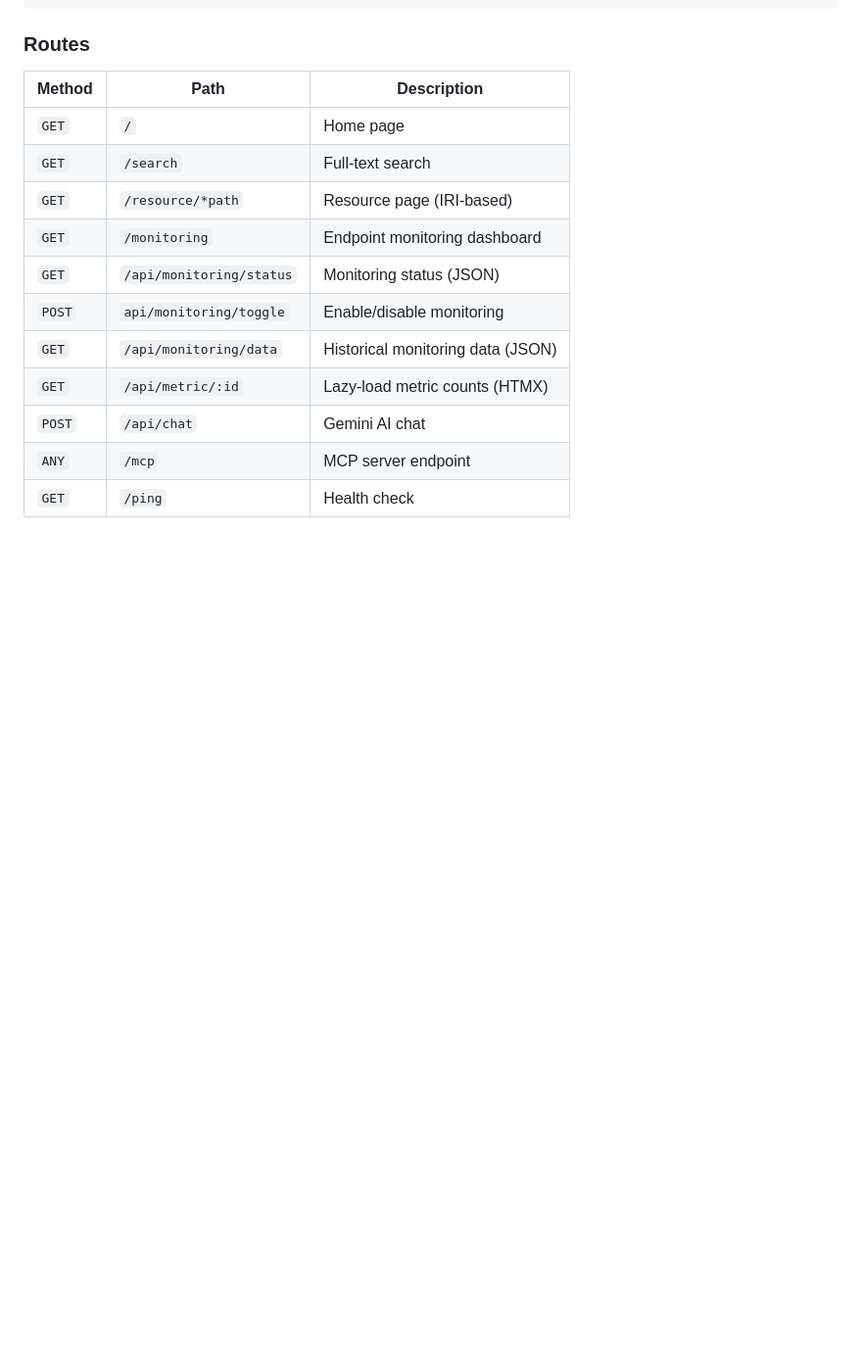
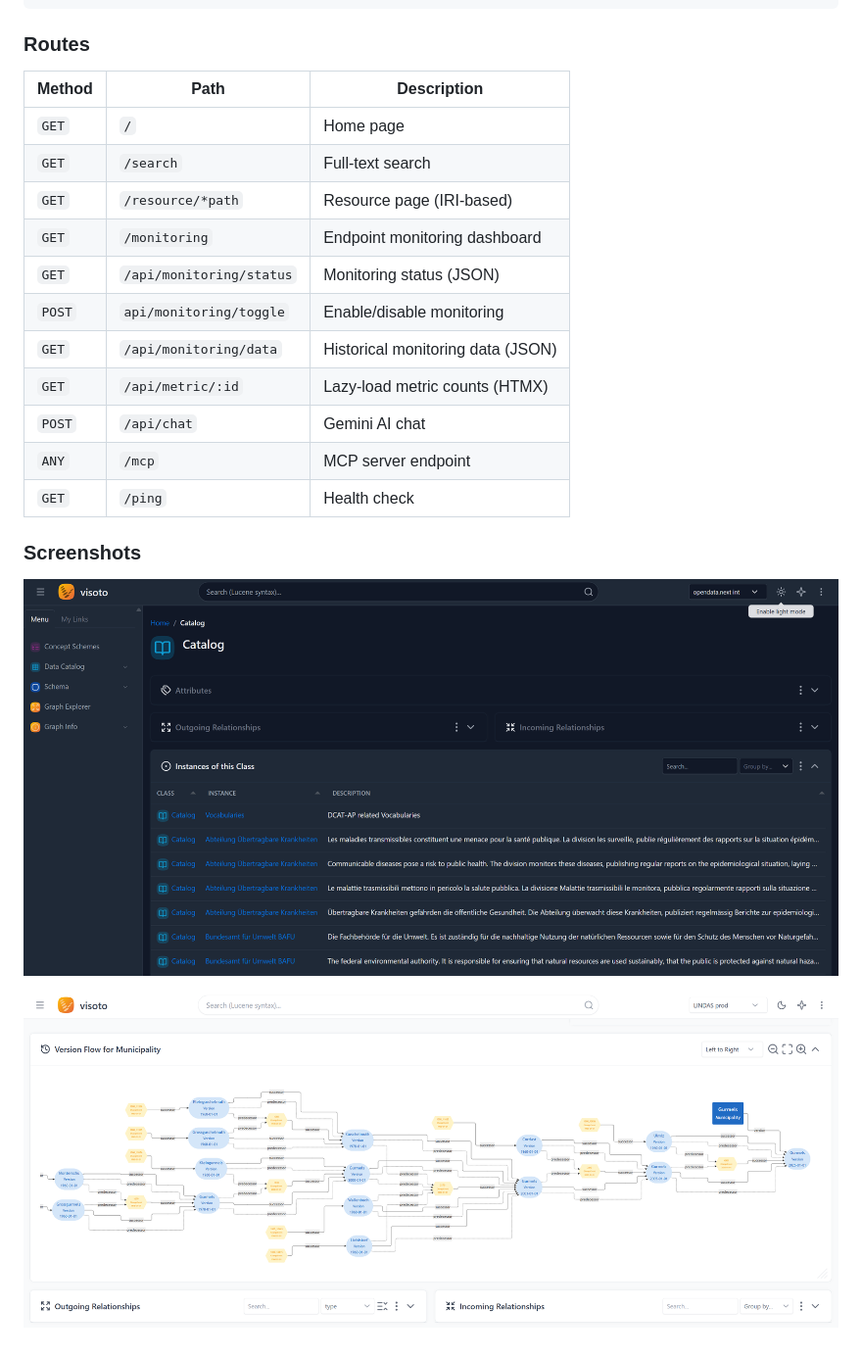
Before and after one commit to pdacton/visoto, a Markdown page: README.md, the part around one of its changes. Shown at 98% size. Rendered like a GitHub page; pictures changed too: docs/screenshot2.png (added), docs/screenshot3.png (added); blank space fills up the shorter version.

Commit message:
Add screenshots to README
Co-Authored-By: Claude Sonnet 4.6 <noreply@anthropic.com>

```diff
--- a/README.md
+++ b/README.md
@@ -121,3 +123,9 @@ static/            — CSS, JS, images
 | `POST` | `/api/chat` | Gemini AI chat |
 | `ANY` | `/mcp` | MCP server endpoint |
 | `GET` | `/ping` | Health check |
+
+### Screenshots
+
+![Catalog class page in dark mode](docs/screenshot2.png)
+
+![Graph Explorer — version flow for Municipality](docs/screenshot3.png)
```
Also changed, not shown: other parts of README.md (+2 -0 lines), 1 other file.
